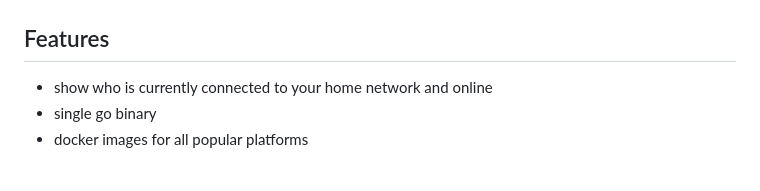
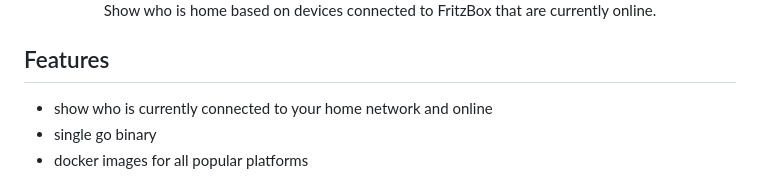
Before and after one commit to timo-reymann/fritzbox-based-presence, a Markdown page: README.md, the part around the change printed below. GitHub-like rendering.

```diff
--- a/README.md
+++ b/README.md
@@ -11,6 +11,6 @@ fritzbox-based-presence
     <br />
-    Short description goes here
-</p>-->
+    Show who is home based on devices connected to FritzBox that are currently online.
+</p>
 
 ## Features
 
```
Also changed, not shown: other parts of README.md (+2 -2 lines), .github/images/example.png (added).
